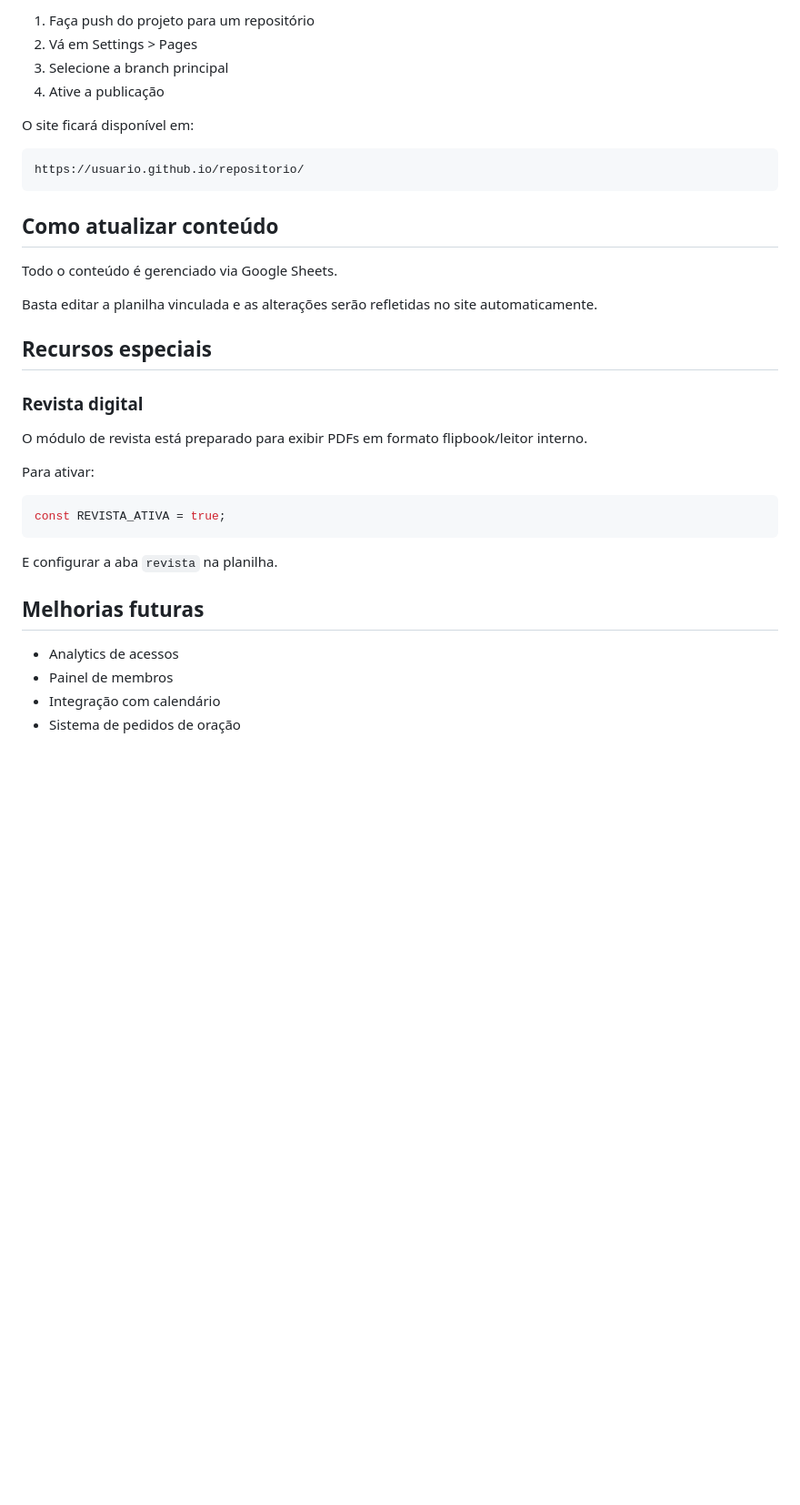
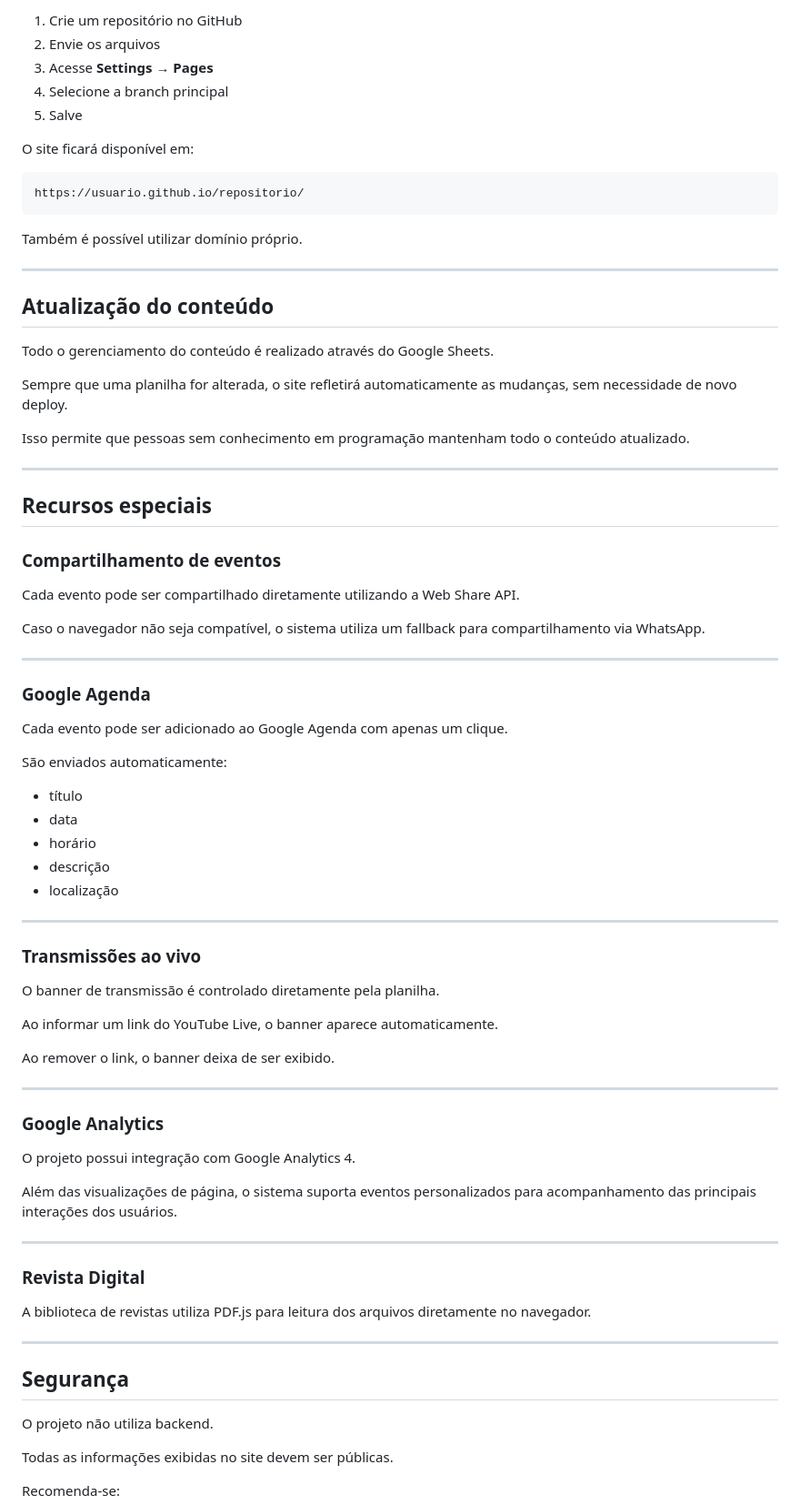
Before and after one commit to abnnerfonseca/agenda, a Markdown page: README.md, the part around one of its changes. Shown at 91% size. Drawn GitHub-style; blank space fills up the shorter version.

````diff
--- a/README.md
+++ b/README.md
@@ -90,38 +252,83 @@ Este projeto pode ser hospedado facilmente via GitHub Pages:
 
-1. Faça push do projeto para um repositório
-2. Vá em Settings > Pages
-3. Selecione a branch principal
-4. Ative a publicação
+1. Crie um repositório no GitHub
+2. Envie os arquivos
+3. Acesse **Settings → Pages**
+4. Selecione a branch principal
+5. Salve
 
 O site ficará disponível em:
 
-```text
+```
 https://usuario.github.io/repositorio/
 ```
 
-## Como atualizar conteúdo
+Também é possível utilizar domínio próprio.
 
-Todo o conteúdo é gerenciado via Google Sheets.
+---
 
-Basta editar a planilha vinculada e as alterações serão refletidas no site automaticamente.
+## Atualização do conteúdo
+
+Todo o gerenciamento do conteúdo é realizado através do Google Sheets.
+
+Sempre que uma planilha for alterada, o site refletirá automaticamente as mudanças, sem necessidade de novo deploy.
+
+Isso permite que pessoas sem conhecimento em programação mantenham todo o conteúdo atualizado.
+
+---
 
 ## Recursos especiais
 
-### Revista digital
+### Compartilhamento de eventos
 
-O módulo de revista está preparado para exibir PDFs em formato flipbook/leitor interno.
+Cada evento pode ser compartilhado diretamente utilizando a Web Share API.
 
-Para ativar:
+Caso o navegador não seja compatível, o sistema utiliza um fallback para compartilhamento via WhatsApp.
 
-```javascript
-const REVISTA_ATIVA = true;
-```
+---
 
-E configurar a aba `revista` na planilha.
+### Google Agenda
 
-## Melhorias futuras
+Cada evento pode ser adicionado ao Google Agenda com apenas um clique.
 
-- Analytics de acessos
-- Painel de membros
-- Integração com calendário
-- Sistema de pedidos de oração
+São enviados automaticamente:
+
+- título
+- data
+- horário
+- descrição
+- localização
+
+---
+
+### Transmissões ao vivo
+
+O banner de transmissão é controlado diretamente pela planilha.
+
+Ao informar um link do YouTube Live, o banner aparece automaticamente.
+
+Ao remover o link, o banner deixa de ser exibido.
+
+---
+
+### Google Analytics
+
+O projeto possui integração com Google Analytics 4.
+
+Além das visualizações de página, o sistema suporta eventos personalizados para acompanhamento das principais interações dos usuários.
+
+---
+
+### Revista Digital
+
+A biblioteca de revistas utiliza PDF.js para leitura dos arquivos diretamente no navegador.
+
+---
+
+## Segurança
+
+O projeto não utiliza backend.
+
+Todas as informações exibidas no site devem ser públicas.
+
+Recomenda-se:
+
````
Also changed, not shown: other parts of README.md (+233 -50 lines).
